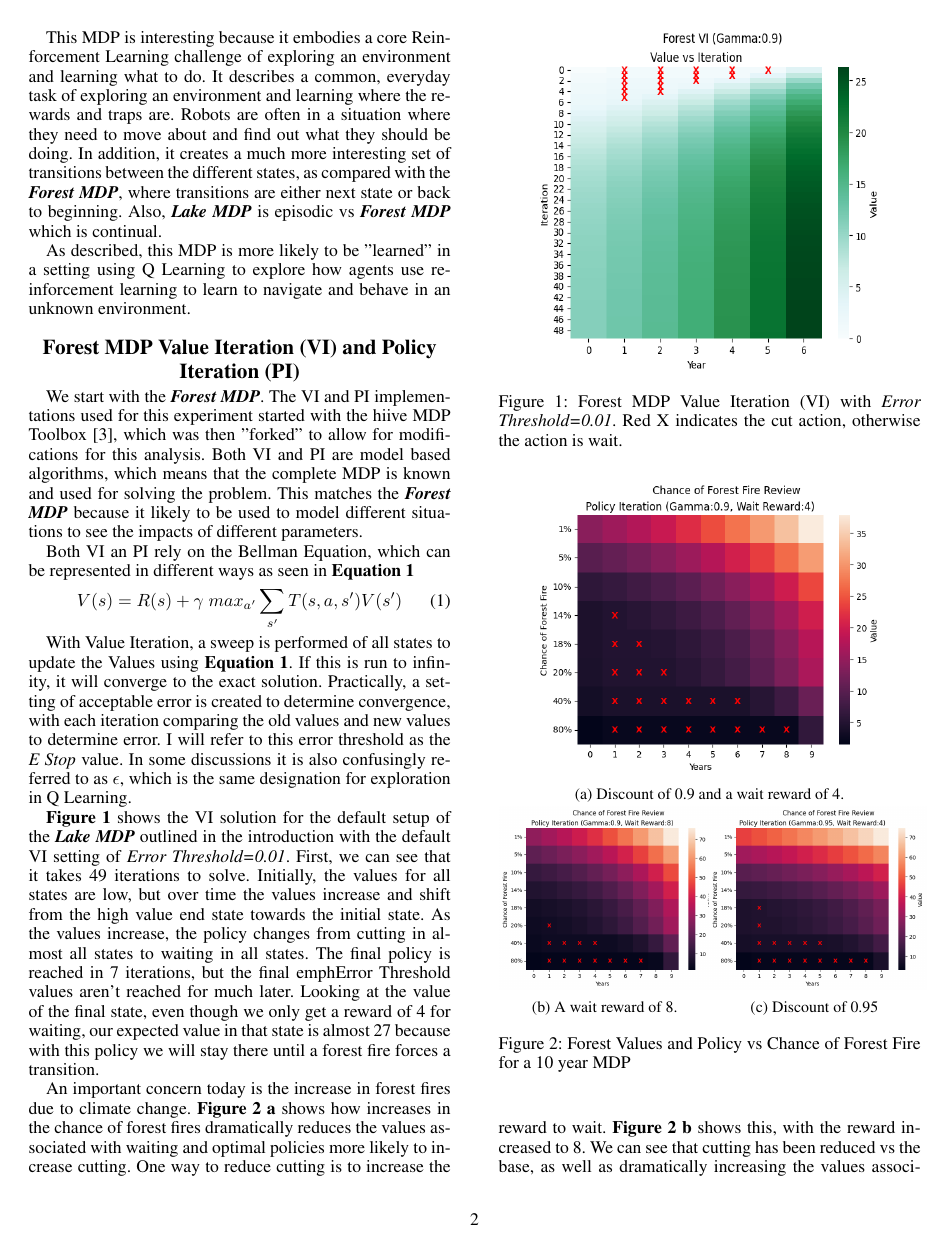
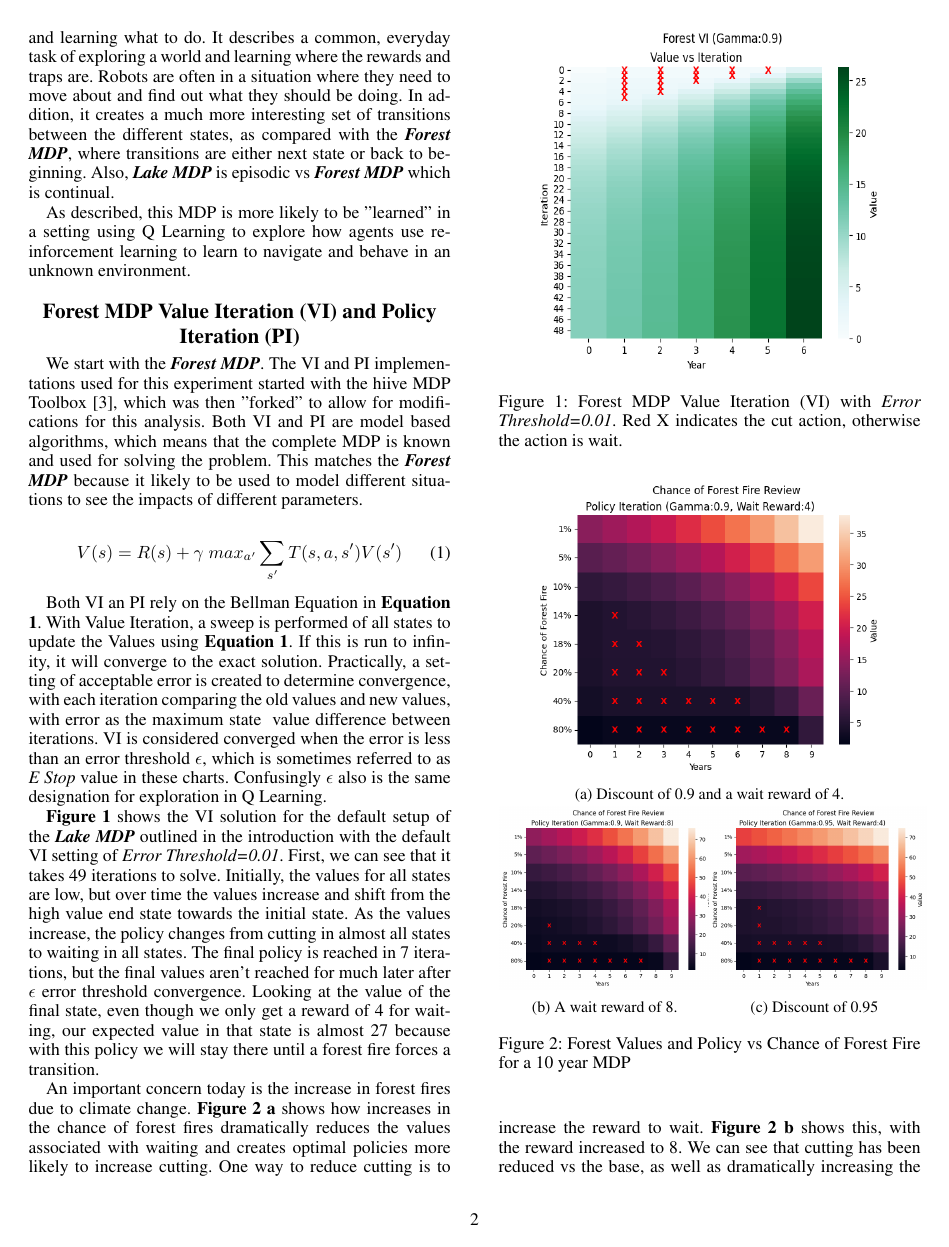
Before and after one commit to BigTMiami/ML_Assign_4_Fall, a LaTeX paper (Document/amenninger3-analysis.tex): page 2 of 9. Compiled offline with pdfLaTeX.

Commit message:
Making draft edits

```diff
--- a/Document/amenninger3-analysis.tex
+++ b/Document/amenninger3-analysis.tex
@@ -148,20 +149,20 @@ I created Small (\textbf{\emph{Size=4}}), Medium (\textbf{\emph{Size=8}}), and L
 
-This MDP is interesting because it embodies a core Reinforcement Learning challenge of exploring an environment and learning what to do.  It describes a common, everyday task of exploring an environment and learning where the rewards and traps are.  Robots are often in a situation where they need to move about and find out what they should be doing.  In addition, it creates a much more interesting set of transitions between the different states, as compared with the \textbf{\emph{Forest MDP}}, where transitions are either next state or back to beginning.  Also, \textbf{\emph{Lake MDP}} is episodic vs  \textbf{\emph{Forest MDP}} which is continual.
+This MDP is interesting because it embodies a core Reinforcement Learning challenge of exploring an environment and learning what to do.  It describes a common, everyday task of exploring a world and learning where the rewards and traps are.  Robots are often in a situation where they need to move about and find out what they should be doing.  In addition, it creates a much more interesting set of transitions between the different states, as compared with the \textbf{\emph{Forest MDP}}, where transitions are either next state or back to beginning.  Also, \textbf{\emph{Lake MDP}} is episodic vs  \textbf{\emph{Forest MDP}} which is continual.
 
 As described, this MDP is more likely to be "learned" in a setting using Q Learning to explore how agents use reinforcement learning to learn to navigate and behave in an unknown environment.
 
 \section{Forest MDP Value Iteration (VI) and Policy Iteration (PI)}
 We start with the \textbf{\emph{Forest MDP}}.   The VI and PI implementations used for this experiment started with the hiive MDP Toolbox [3], which was then "forked" to allow for modifications for this analysis.  Both VI and PI are model based algorithms, which means that the complete MDP is known and used for solving the problem.  This matches the \textbf{\emph{Forest MDP}} because it likely to be used to model different situations to see the impacts of different parameters.
 
-Both VI an PI rely on the Bellman Equation, which can be represented in different ways as seen in  \textbf{Equation \ref{eq:bellman}}
+
 \begin{equation}
 \label{eq:bellman}
 V(s) = R(s) + \gamma \; max_{a^\prime}  \sum_{s^\prime} T(s,a,s^\prime) V(s^\prime)
 \end{equation}
 
-With Value Iteration, a sweep is performed of all states to update the Values using \textbf{Equation \ref{eq:bellman}}.  If this is run to infinity, it will converge to the exact solution.  Practically, a setting of acceptable error is created to determine convergence, with each iteration comparing the old values and new values to determine error.  I will refer to this error threshold as the \emph{E Stop} value.  In some discussions it is also confusingly referred to as $\epsilon$,  which is the same designation for exploration in Q Learning.
+Both VI an PI rely on the Bellman Equation  in  \textbf{Equation \ref{eq:bellman}}.  With Value Iteration, a sweep is performed of all states to update the Values using \textbf{Equation \ref{eq:bellman}}.  If this is run to infinity, it will converge to the exact solution.  Practically, a setting of acceptable error is created to determine convergence, with each iteration comparing the old values and new values, with error as the maximum state \ value difference between iterations. VI is considered converged when the error is less than an error threshold $\epsilon$, which is sometimes referred to as  \emph{E Stop} value in these charts.   Confusingly $\epsilon$ also is the same designation for exploration in Q Learning.
 
-\textbf{Figure \ref{fig:forest_vi}} shows the VI solution for the default setup of the  \textbf{\emph{Lake MDP}} outlined in the introduction with the default VI setting of \emph{Error Threshold=0.01}.  First, we can see that it takes 49 iterations to solve.  Initially, the values for all states are low, but over time the values increase and shift from the high value end state towards the initial state.  As the values increase, the policy changes from cutting in almost all states to waiting in all states.  The final policy is reached in 7 iterations, but the final emph{Error Threshold} values aren't reached for much later.  Looking at the value of the final state, even though we only get a reward of 4 for waiting, our expected value in that state is almost 27 because with this policy we will stay there until a forest fire forces a transition.
+\textbf{Figure \ref{fig:forest_vi}} shows the VI solution for the default setup of the  \textbf{\emph{Lake MDP}} outlined in the introduction with the default VI setting of \emph{Error Threshold=0.01}.  First, we can see that it takes 49 iterations to solve.  Initially, the values for all states are low, but over time the values increase and shift from the high value end state towards the initial state.  As the values increase, the policy changes from cutting in almost all states to waiting in all states.  The final policy is reached in 7 iterations, but the final values aren't reached for much later after  $\epsilon$ error threshold convergence.  Looking at the value of the final state, even though we only get a reward of 4 for waiting, our expected value in that state is almost 27 because with this policy we will stay there until a forest fire forces a transition.
 
 \begin{figure}[!htb]
 \centering
@@ -190,7 +191,7 @@ With Value Iteration, a sweep is performed of all states to update the Values us
 \label{fig:forest_fire_base}
 \end{figure}
 
-An important concern today is the increase in forest fires due to climate change.  \textbf{Figure \ref{fig:forest_fire_base} a} shows how increases in the chance of forest fires dramatically reduces the values associated with waiting and optimal policies more likely to increase cutting.  One way to reduce cutting is to increase the reward to wait.   \textbf{Figure \ref{fig:forest_fire_base} b} shows this, with the reward increased to 8.  We can see that cutting has been reduced vs the base, as well as dramatically increasing the values associated with states.  We can also increase the horizon of our valuation by increasing Gamma, the discount factor.  Increasing Gamma to 0.95 from 0.9, in \textbf{Figure \ref{fig:forest_fire_base} c}, also dramatically increases the value and reduces cutting.  This demonstrates the power of an MDP to explore different parameters to model outcomes and inform decision making.
+An important concern today is the increase in forest fires due to climate change.  \textbf{Figure \ref{fig:forest_fire_base} a} shows how increases in the chance of forest fires dramatically reduces the values associated with waiting and creates optimal policies more likely to increase cutting.  One way to reduce cutting is to increase the reward to wait.   \textbf{Figure \ref{fig:forest_fire_base} b} shows this, with the reward increased to 8.  We can see that cutting has been reduced vs the base, as well as dramatically increasing the values associated with states.  We can also increase the horizon of our valuation by increasing Gamma, the discount factor.  Increasing Gamma to 0.95 from 0.9, in \textbf{Figure \ref{fig:forest_fire_base} c}, also dramatically increases the value and reduces cutting.  This demonstrates the power of an MDP to explore different parameters to model outcomes and inform decision making.
 
 
 \begin{figure}[!htb]
```
Also changed, not shown: Document/amenninger3-analysis.pdf, Document/amenninger3-analysis.tex (17 more changed lines), 1 other file.
